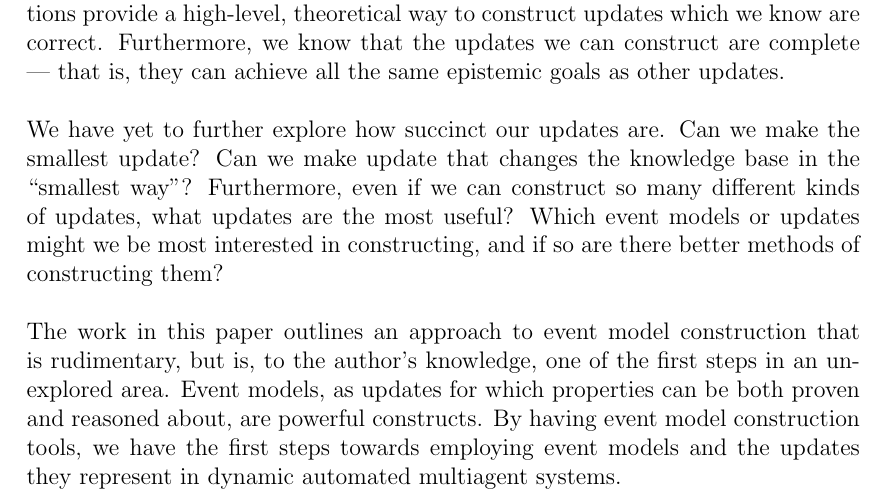
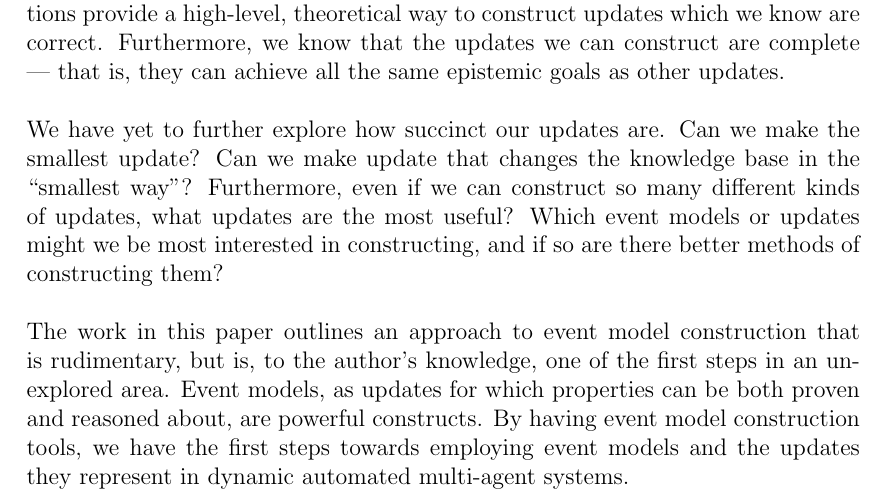
Before and after one commit to EaTea/thesisEdwin, a LaTeX thesis (thesis/thesis_20529864.tex, which reads thesis/conclusion.tex): part of page 62 of 64, cut so that both start at the same text. Compiled offline with pdfLaTeX.

Commit message:
Conclusion: Fixes a spelling mistake.

```diff
--- a/thesis/conclusion.tex
+++ b/thesis/conclusion.tex
@@ -34,7 +34,7 @@ to the author's knowledge, one of the first steps in an unexplored area.
 Event models, as updates for which properties can be both proven and reasoned about, are powerful
 constructs.
 By having event model construction tools, we have the first steps towards employing event models and
-the updates they represent in dynamic automated multiagent systems.
+the updates they represent in dynamic automated multi-agent systems.
 
 % Every research paper should answer the following questions:
 %
```
